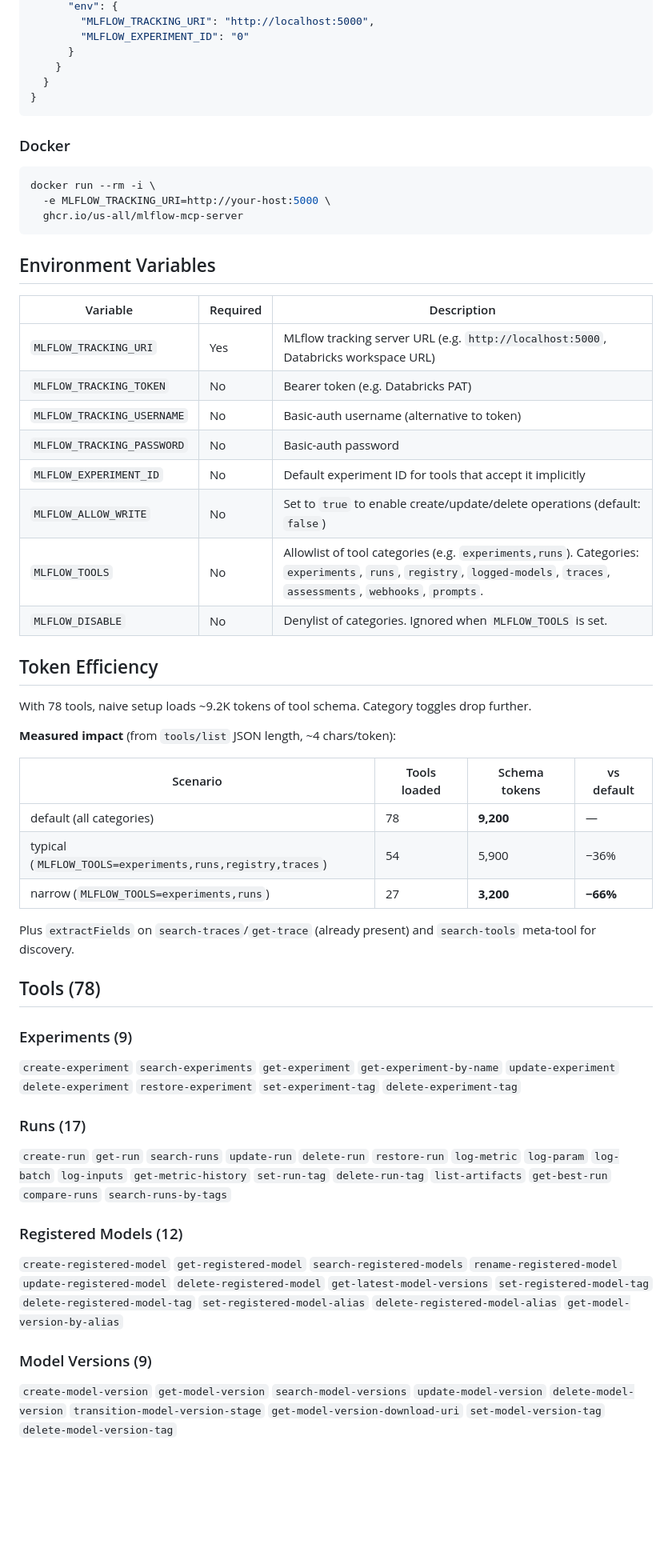
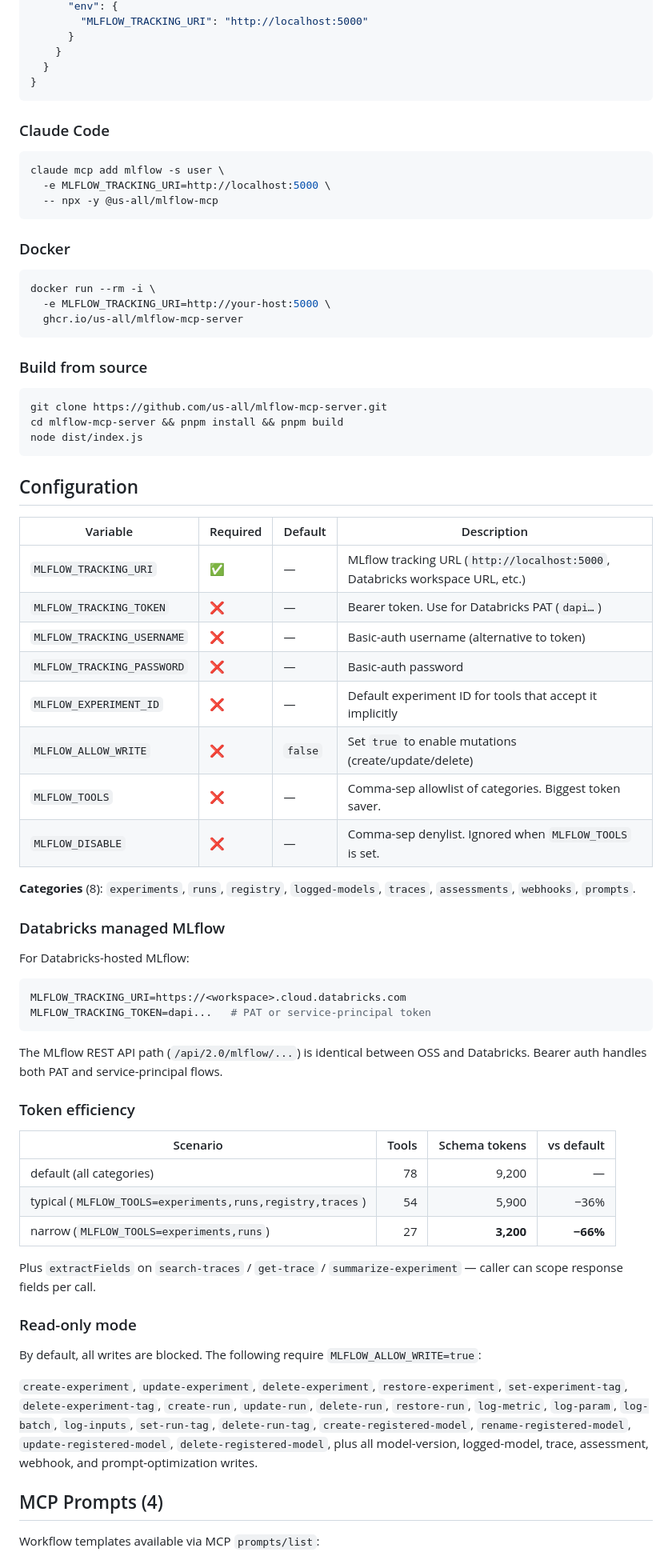
Before and after one commit to us-all/mlflow-mcp-server, a Markdown page: README.md, the part around one of its changes. Shown at 80% size. Rendered like a GitHub page; blank space fills up the shorter version.

````diff
--- a/README.md
+++ b/README.md
@@ -42,10 +57,17 @@ Add to your MCP settings JSON:
       "env": {
-        "MLFLOW_TRACKING_URI": "http://localhost:5000",
-        "MLFLOW_EXPERIMENT_ID": "0"
+        "MLFLOW_TRACKING_URI": "http://localhost:5000"
       }
     }
   }
 }
+```
+
+### Claude Code
+
+```bash
+claude mcp add mlflow -s user \
+  -e MLFLOW_TRACKING_URI=http://localhost:5000 \
+  -- npx -y @us-all/mlflow-mcp
 ```
 
 ### Docker
@@ -56,44 +78,57 @@ docker run --rm -i \
   ghcr.io/us-all/mlflow-mcp-server
 ```
 
-## Environment Variables
+### Build from source
 
-| Variable | Required | Description |
-|---|---|---|
-| `MLFLOW_TRACKING_URI` | Yes | MLflow tracking server URL (e.g. `http://localhost:5000`, Databricks workspace URL) |
-| `MLFLOW_TRACKING_TOKEN` | No | Bearer token (e.g. Databricks PAT) |
-| `MLFLOW_TRACKING_USERNAME` | No | Basic-auth username (alternative to token) |
-| `MLFLOW_TRACKING_PASSWORD` | No | Basic-auth password |
-| `MLFLOW_EXPERIMENT_ID` | No | Default experiment ID for tools that accept it implicitly |
-| `MLFLOW_ALLOW_WRITE` | No | Set to `true` to enable create/update/delete operations (default: `false`) |
-| `MLFLOW_TOOLS` | No | Allowlist of tool categories (e.g. `experiments,runs`). Categories: `experiments`, `runs`, `registry`, `logged-models`, `traces`, `assessments`, `webhooks`, `prompts`. |
-| `MLFLOW_DISABLE` | No | Denylist of categories. Ignored when `MLFLOW_TOOLS` is set. |
+```bash
+git clone https://github.com/us-all/mlflow-mcp-server.git
+cd mlflow-mcp-server && pnpm install && pnpm build
+node dist/index.js
+```
 
-## Token Efficiency
+## Configuration
 
-With 78 tools, naive setup loads ~9.2K tokens of tool schema. Category toggles drop further.
+| Variable | Required | Default | Description |
+|---|---|---|---|
+| `MLFLOW_TRACKING_URI` | ✅ | — | MLflow tracking URL (`http://localhost:5000`, Databricks workspace URL, etc.) |
+| `MLFLOW_TRACKING_TOKEN` | ❌ | — | Bearer token. Use for Databricks PAT (`dapi…`) |
+| `MLFLOW_TRACKING_USERNAME` | ❌ | — | Basic-auth username (alternative to token) |
+| `MLFLOW_TRACKING_PASSWORD` | ❌ | — | Basic-auth password |
+| `MLFLOW_EXPERIMENT_ID` | ❌ | — | Default experiment ID for tools that accept it implicitly |
+| `MLFLOW_ALLOW_WRITE` | ❌ | `false` | Set `true` to enable mutations (create/update/delete) |
+| `MLFLOW_TOOLS` | ❌ | — | Comma-sep allowlist of categories. Biggest token saver. |
+| `MLFLOW_DISABLE` | ❌ | — | Comma-sep denylist. Ignored when `MLFLOW_TOOLS` is set. |
 
-**Measured impact** (from `tools/list` JSON length, ~4 chars/token):
+**Categories** (8): `experiments`, `runs`, `registry`, `logged-models`, `traces`, `assessments`, `webhooks`, `prompts`.
 
-| Scenario | Tools loaded | Schema tokens | vs default |
-|----------|--------------|---------------|-----------|
-| default (all categories) | 78 | **9,200** | — |
+### Databricks managed MLflow
+
+For Databricks-hosted MLflow:
+
+```bash
+MLFLOW_TRACKING_URI=https://<workspace>.cloud.databricks.com
+MLFLOW_TRACKING_TOKEN=dapi...   # PAT or service-principal token
+```
+
+The MLflow REST API path (`/api/2.0/mlflow/...`) is identical between OSS and Databricks. Bearer auth handles both PAT and service-principal flows.
+
+### Token efficiency
+
+| Scenario | Tools | Schema tokens | vs default |
+|----------|------:|--------------:|-----------:|
+| default (all categories) | 78 | 9,200 | — |
 | typical (`MLFLOW_TOOLS=experiments,runs,registry,traces`) | 54 | 5,900 | −36% |
 | narrow (`MLFLOW_TOOLS=experiments,runs`) | 27 | **3,200** | **−66%** |
 
-Plus `extractFields` on `search-traces`/`get-trace` (already present) and `search-tools` meta-tool for discovery.
+Plus `extractFields` on `search-traces` / `get-trace` / `summarize-experiment` — caller can scope response fields per call.
 
-## Tools (78)
+### Read-only mode
 
-### Experiments (9)
-`create-experiment` `search-experiments` `get-experiment` `get-experiment-by-name` `update-experiment` `delete-experiment` `restore-experiment` `set-experiment-tag` `delete-experiment-tag`
+By default, all writes are blocked. The following require `MLFLOW_ALLOW_WRITE=true`:
 
-### Runs (17)
-`create-run` `get-run` `search-runs` `update-run` `delete-run` `restore-run` `log-metric` `log-param` `log-batch` `log-inputs` `get-metric-history` `set-run-tag` `delete-run-tag` `list-artifacts` `get-best-run` `compare-runs` `search-runs-by-tags`
+`create-experiment`, `update-experiment`, `delete-experiment`, `restore-experiment`, `set-experiment-tag`, `delete-experiment-tag`, `create-run`, `update-run`, `delete-run`, `restore-run`, `log-metric`, `log-param`, `log-batch`, `log-inputs`, `set-run-tag`, `delete-run-tag`, `create-registered-model`, `rename-registered-model`, `update-registered-model`, `delete-registered-model`, plus all model-version, logged-model, trace, assessment, webhook, and prompt-optimization writes.
 
-### Registered Models (12)
-`create-registered-model` `get-registered-model` `search-registered-models` `rename-registered-model` `update-registered-model` `delete-registered-model` `get-latest-model-versions` `set-registered-model-tag` `delete-registered-model-tag` `set-registered-model-alias` `delete-registered-model-alias` `get-model-version-by-alias`
+## MCP Prompts (4)
 
-### Model Versions (9)
-`create-model-version` `get-model-version` `search-model-versions` `update-model-version` `delete-model-version` `transition-model-version-stage` `get-model-version-download-uri` `set-model-version-tag` `delete-model-version-tag`
+Workflow templates available via MCP `prompts/list`:
 
````
Also changed, not shown: other parts of README.md (+114 -50 lines).
